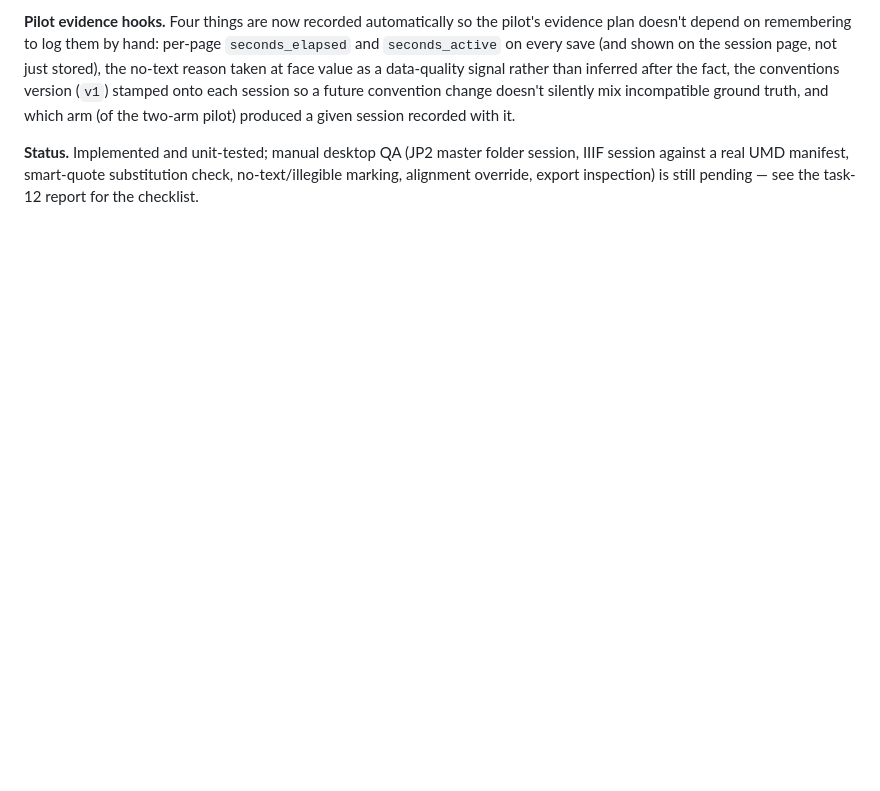
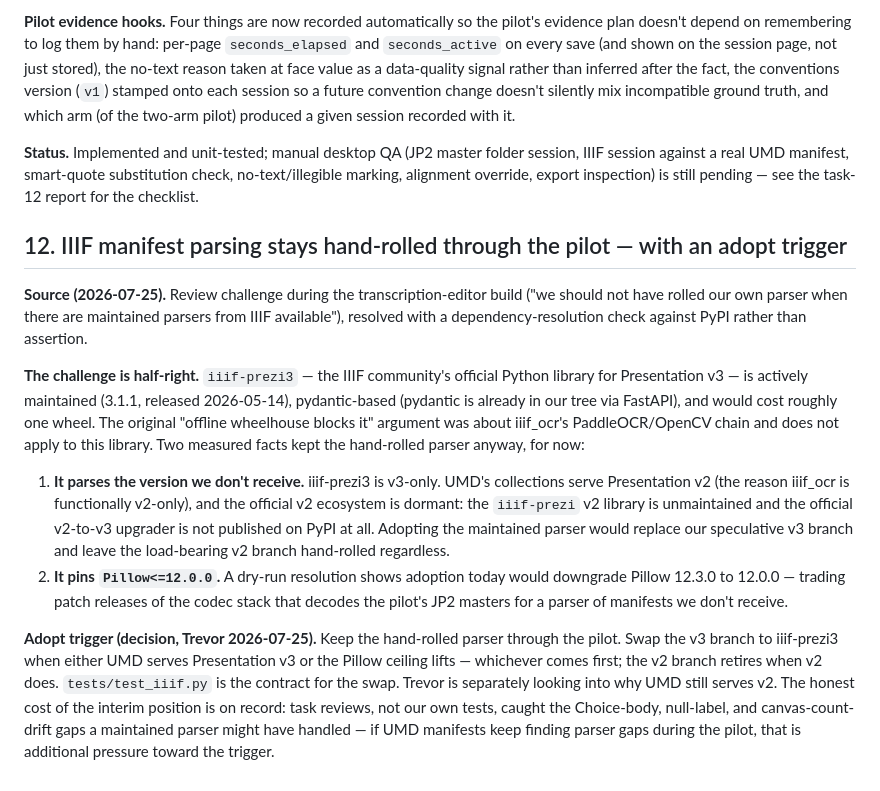
Before and after one commit to trevormunoz/dpi-dinglehopper-eval, a Markdown page: docs/findings.md, the part around the change. GitHub-like rendering; blank space fills up the shorter version.

Commit message:
docs: record hand-rolled IIIF parser decision with evidence and adopt trigger
Co-Authored-By: Claude Fable 5 <noreply@anthropic.com>

```diff
--- a/docs/findings.md
+++ b/docs/findings.md
@@ -382,3 +382,41 @@ folder session, IIIF session against a real UMD manifest, smart-quote
 substitution check, no-text/illegible marking, alignment override,
 export inspection) is still pending — see the task-12 report for the
 checklist.
+
+## 12. IIIF manifest parsing stays hand-rolled through the pilot — with an adopt trigger
+
+**Source (2026-07-25).** Review challenge during the transcription-editor
+build ("we should not have rolled our own parser when there are maintained
+parsers from IIIF available"), resolved with a dependency-resolution check
+against PyPI rather than assertion.
+
+**The challenge is half-right.** `iiif-prezi3` — the IIIF community's
+official Python library for Presentation v3 — is actively maintained
+(3.1.1, released 2026-05-14), pydantic-based (pydantic is already in our
+tree via FastAPI), and would cost roughly one wheel. The original
+"offline wheelhouse blocks it" argument was about iiif_ocr's
+PaddleOCR/OpenCV chain and does not apply to this library. Two measured
+facts kept the hand-rolled parser anyway, for now:
+
+1. **It parses the version we don't receive.** iiif-prezi3 is v3-only.
+   UMD's collections serve Presentation v2 (the reason iiif_ocr is
+   functionally v2-only), and the official v2 ecosystem is dormant: the
+   `iiif-prezi` v2 library is unmaintained and the official v2-to-v3
+   upgrader is not published on PyPI at all. Adopting the maintained
+   parser would replace our speculative v3 branch and leave the
+   load-bearing v2 branch hand-rolled regardless.
+2. **It pins `Pillow<=12.0.0`.** A dry-run resolution shows adoption
+   today would downgrade Pillow 12.3.0 to 12.0.0 — trading patch
+   releases of the codec stack that decodes the pilot's JP2 masters for
+   a parser of manifests we don't receive.
+
+**Adopt trigger (decision, Trevor 2026-07-25).** Keep the hand-rolled
+parser through the pilot. Swap the v3 branch to iiif-prezi3 when either
+UMD serves Presentation v3 or the Pillow ceiling lifts — whichever comes
+first; the v2 branch retires when v2 does. `tests/test_iiif.py` is the
+contract for the swap. Trevor is separately looking into why UMD still
+serves v2. The honest cost of the interim position is on record: task
+reviews, not our own tests, caught the Choice-body, null-label, and
+canvas-count-drift gaps a maintained parser might have handled — if UMD
+manifests keep finding parser gaps during the pilot, that is additional
+pressure toward the trigger.
```
